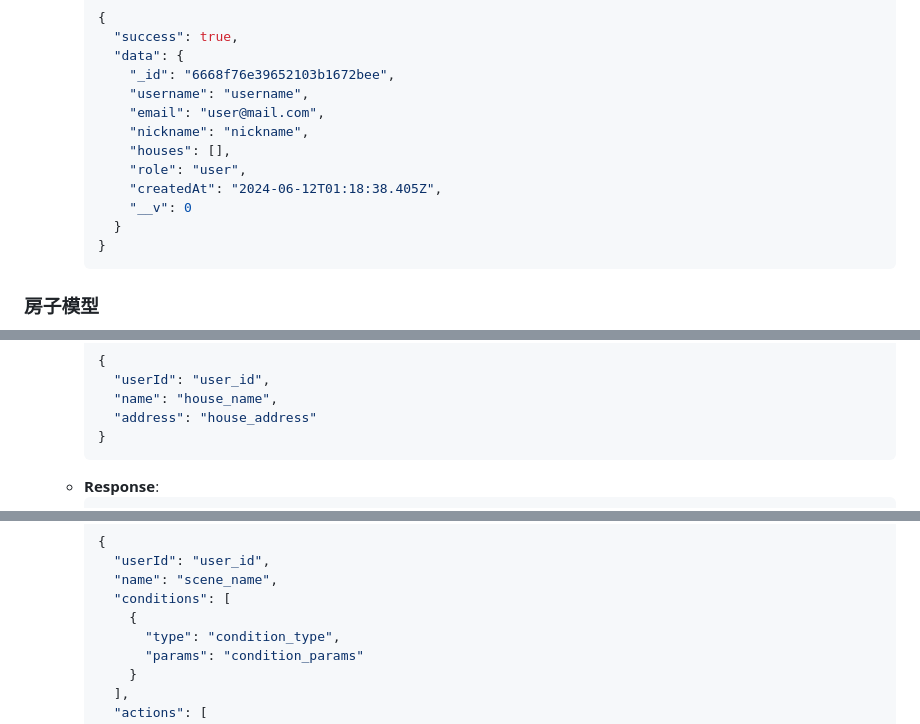
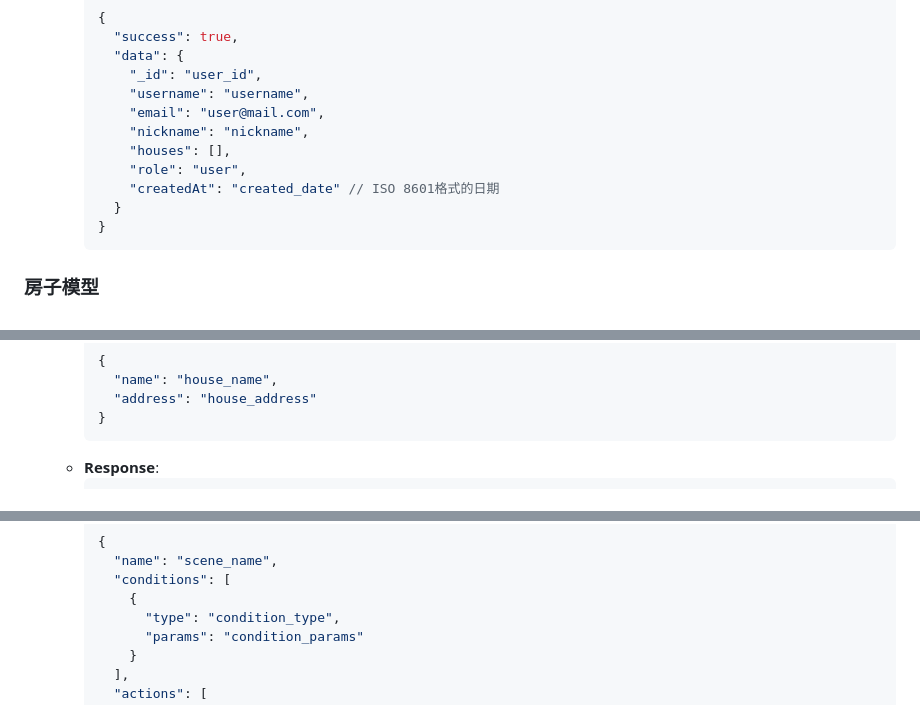
Before and after one commit to Rsec-1/ihome-app-vue, a Markdown page: api/docs/zh-cn.md, 3 parts joined by grey strips. Rendered like a GitHub page.

````diff
--- a/api/docs/zh-cn.md
+++ b/api/docs/zh-cn.md
@@ -183,14 +183,13 @@
      {
        "success": true,
        "data": {
-         "_id": "6668f76e39652103b1672bee",
+         "_id": "user_id",
          "username": "username",
          "email": "user@mail.com",
          "nickname": "nickname",
          "houses": [],
          "role": "user",
-         "createdAt": "2024-06-12T01:18:38.405Z",
-         "__v": 0
+         "createdAt": "created_date" // ISO 8601格式的日期
        }
      }
      ```
@@ -226,7 +225,6 @@
    - **Request Body**:
      ```json
      {
-       "userId": "user_id",
        "name": "house_name",
        "address": "house_address"
      }
@@ -564,7 +562,6 @@
    - **Request Body**:
      ```json
      {
-       "userId": "user_id",
        "name": "scene_name",
        "conditions": [
          {
````
Also changed, not shown: other parts of api/docs/zh-cn.md (+5 -5 lines).
